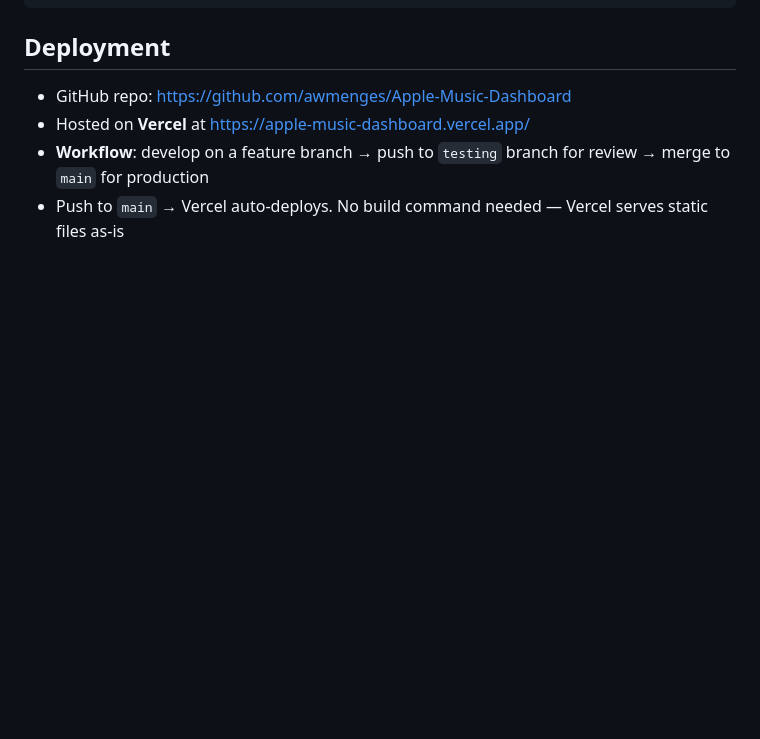
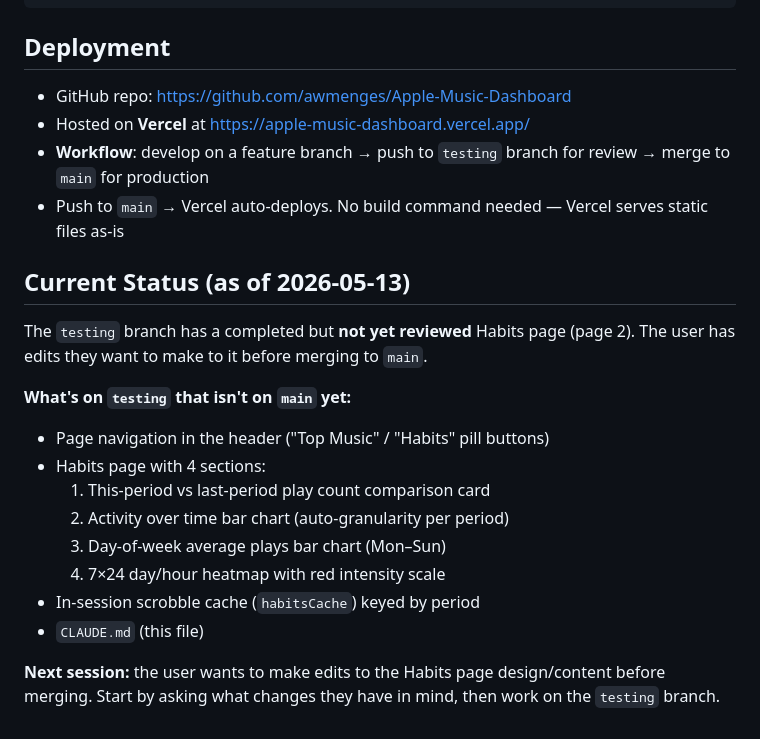
Before and after one commit to awmenges/Apple-Music-Dashboard, a Markdown page: CLAUDE.md, the part around the change. GitHub-like rendering; blank space fills up the shorter version.

Commit message:
Update CLAUDE.md with current status and next-session context

```diff
--- a/CLAUDE.md
+++ b/CLAUDE.md
@@ -59,3 +59,18 @@ python -m http.server 8080
 - Hosted on **Vercel** at https://apple-music-dashboard.vercel.app/
 - **Workflow**: develop on a feature branch → push to `testing` branch for review → merge to `main` for production
 - Push to `main` → Vercel auto-deploys. No build command needed — Vercel serves static files as-is
+
+## Current Status (as of 2026-05-13)
+The `testing` branch has a completed but **not yet reviewed** Habits page (page 2). The user has edits they want to make to it before merging to `main`.
+
+**What's on `testing` that isn't on `main` yet:**
+- Page navigation in the header ("Top Music" / "Habits" pill buttons)
+- Habits page with 4 sections:
+  1. This-period vs last-period play count comparison card
+  2. Activity over time bar chart (auto-granularity per period)
+  3. Day-of-week average plays bar chart (Mon–Sun)
+  4. 7×24 day/hour heatmap with red intensity scale
+- In-session scrobble cache (`habitsCache`) keyed by period
+- `CLAUDE.md` (this file)
+
+**Next session:** the user wants to make edits to the Habits page design/content before merging. Start by asking what changes they have in mind, then work on the `testing` branch.
```
